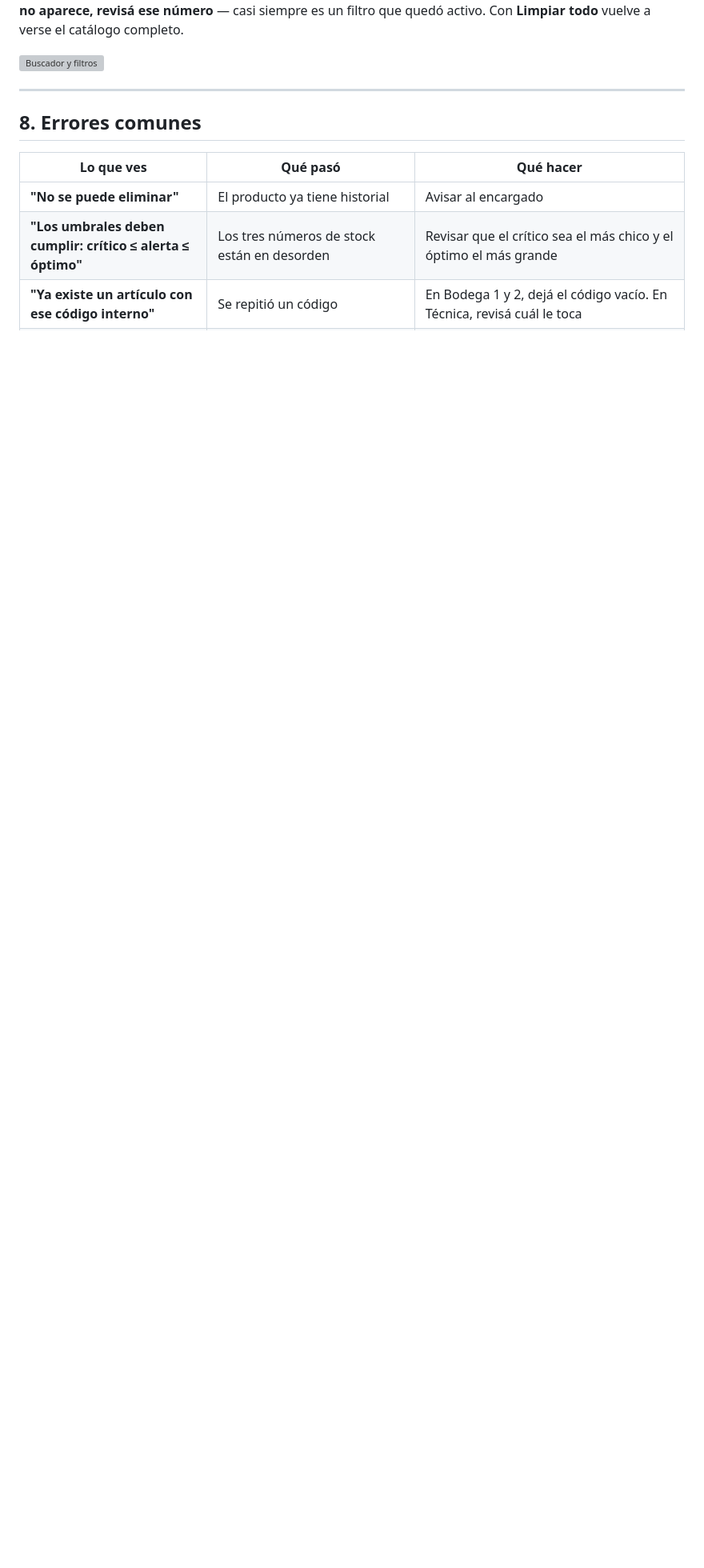
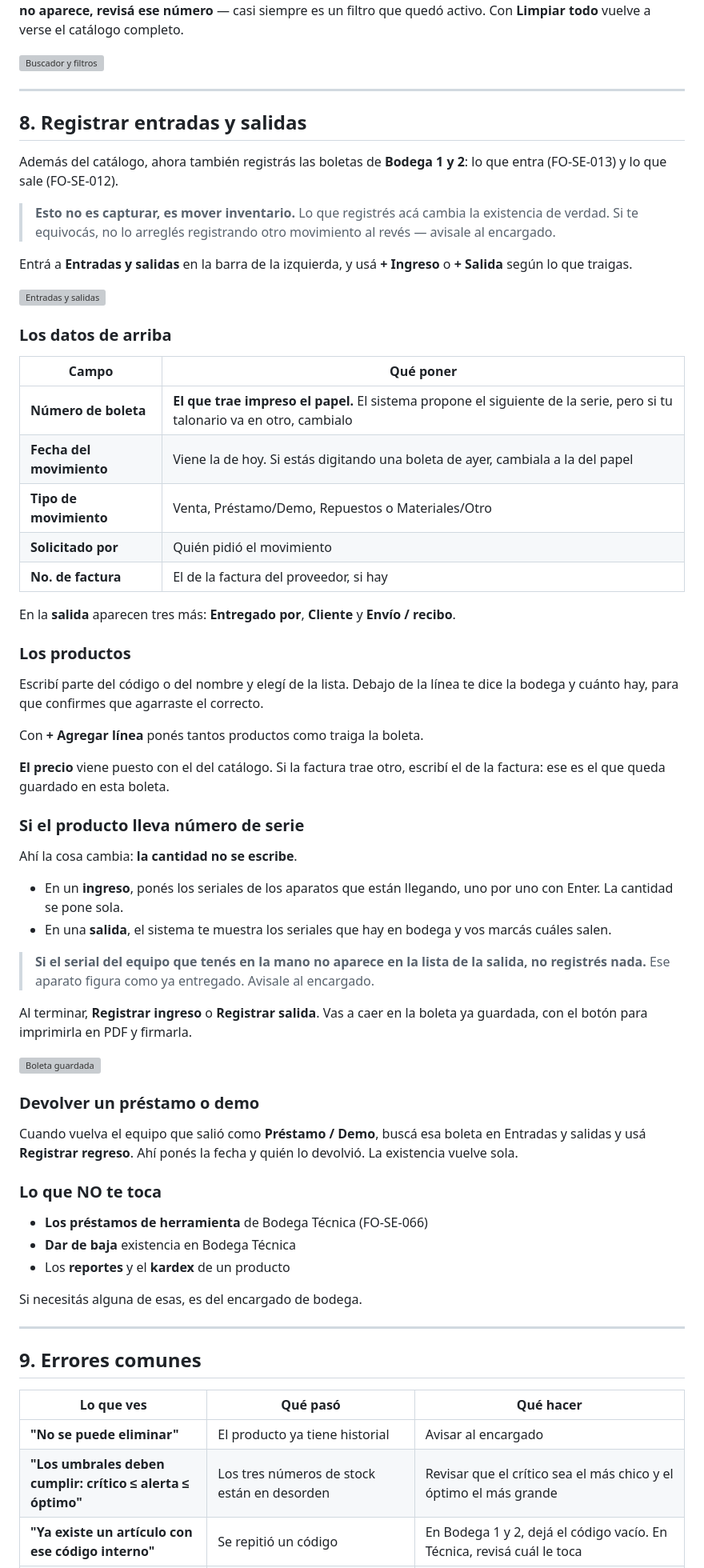
Before and after one commit to Di3go004/Proyecto_Inventario, a Markdown page: Manuales/MANUAL_PRACTICANTE.md, the part around one of its changes. Shown at 80% size. Drawn GitHub-style; blank space fills up the shorter version; grey boxes are pictures that could not be loaded.

```diff
--- a/Manuales/MANUAL_PRACTICANTE.md
+++ b/Manuales/MANUAL_PRACTICANTE.md
@@ -308,7 +313,80 @@ completo.
 
 ---
 
-## 8. Errores comunes
+## 8. Registrar entradas y salidas
+
+Además del catálogo, ahora también registrás las boletas de **Bodega 1 y 2**:
+lo que entra (FO-SE-013) y lo que sale (FO-SE-012).
+
+> **Esto no es capturar, es mover inventario.** Lo que registrés acá cambia la
+> existencia de verdad. Si te equivocás, no lo arreglés registrando otro
+> movimiento al revés — avisale al encargado.
+
+Entrá a **Entradas y salidas** en la barra de la izquierda, y usá **+ Ingreso**
+o **+ Salida** según lo que traigas.
+
+<!-- CAPTURA: la pantalla de Entradas y salidas con los dos botones -->
+![Entradas y salidas](capturas/09-movimientos.png)
+
+### Los datos de arriba
+
+| Campo | Qué poner |
+|---|---|
+| **Número de boleta** | **El que trae impreso el papel.** El sistema propone el siguiente de la serie, pero si tu talonario va en otro, cambialo |
+| **Fecha del movimiento** | Viene la de hoy. Si estás digitando una boleta de ayer, cambiala a la del papel |
+| **Tipo de movimiento** | Venta, Préstamo/Demo, Repuestos o Materiales/Otro |
+| **Solicitado por** | Quién pidió el movimiento |
+| **No. de factura** | El de la factura del proveedor, si hay |
+
+En la **salida** aparecen tres más: **Entregado por**, **Cliente** y
+**Envío / recibo**.
+
+### Los productos
+
+Escribí parte del código o del nombre y elegí de la lista. Debajo de la línea
+te dice la bodega y cuánto hay, para que confirmes que agarraste el correcto.
+
+Con **+ Agregar línea** ponés tantos productos como traiga la boleta.
+
+**El precio** viene puesto con el del catálogo. Si la factura trae otro,
+escribí el de la factura: ese es el que queda guardado en esta boleta.
+
+### Si el producto lleva número de serie
+
+Ahí la cosa cambia: **la cantidad no se escribe**.
+
+- En un **ingreso**, ponés los seriales de los aparatos que están llegando,
+  uno por uno con Enter. La cantidad se pone sola.
+- En una **salida**, el sistema te muestra los seriales que hay en bodega y
+  vos marcás cuáles salen.
+
+> **Si el serial del equipo que tenés en la mano no aparece en la lista de la
+> salida, no registrés nada.** Ese aparato figura como ya entregado. Avisale al
+> encargado.
+
+Al terminar, **Registrar ingreso** o **Registrar salida**. Vas a caer en la
+boleta ya guardada, con el botón para imprimirla en PDF y firmarla.
+
+<!-- CAPTURA: la boleta guardada, con el botón de imprimir -->
+![Boleta guardada](capturas/10-boleta.png)
+
+### Devolver un préstamo o demo
+
+Cuando vuelva el equipo que salió como **Préstamo / Demo**, buscá esa boleta en
+Entradas y salidas y usá **Registrar regreso**. Ahí ponés la fecha y quién lo
+devolvió. La existencia vuelve sola.
+
+### Lo que NO te toca
+
+- **Los préstamos de herramienta** de Bodega Técnica (FO-SE-066)
+- **Dar de baja** existencia en Bodega Técnica
+- Los **reportes** y el **kardex** de un producto
+
+Si necesitás alguna de esas, es del encargado de bodega.
+
+---
+
+## 9. Errores comunes
 
 | Lo que ves | Qué pasó | Qué hacer |
 |---|---|---|
```
Also changed, not shown: other parts of Manuales/MANUAL_PRACTICANTE.md (+25 -12 lines), Manuales/MANUAL_ADMINISTRADOR.md (+21 -7 lines).
